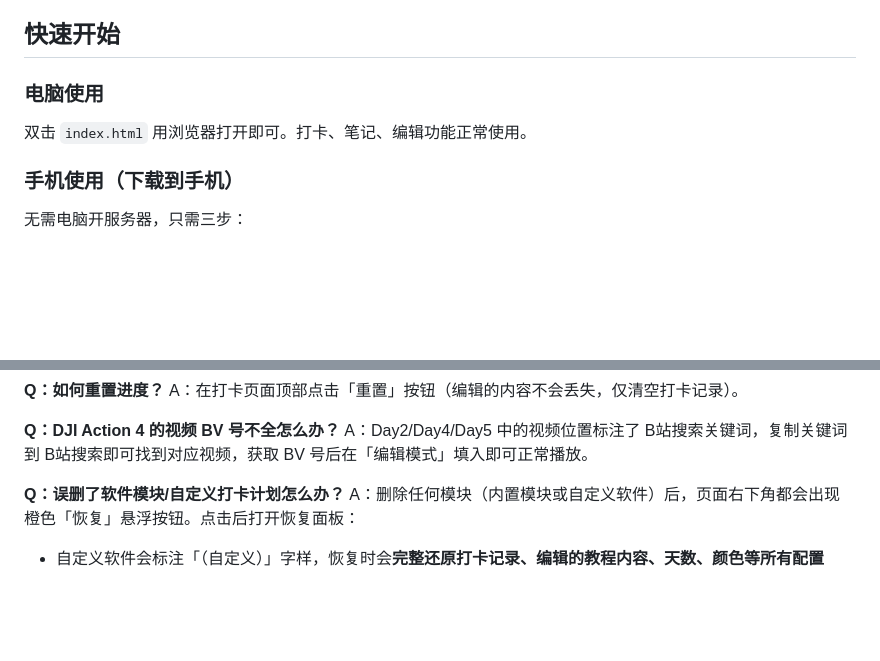
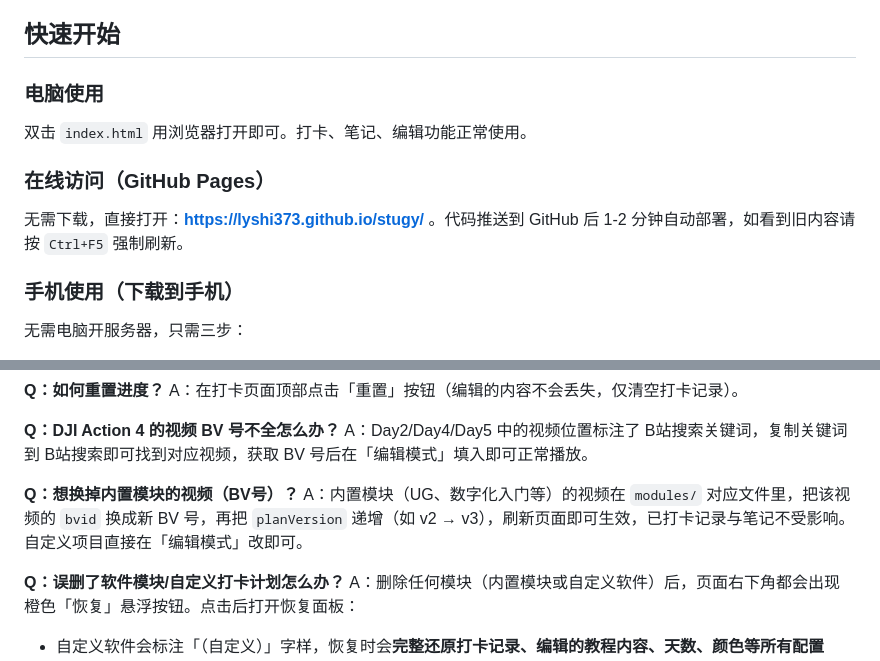
Before and after one commit to lyshi373/stugy, a Markdown page: README.md, 2 parts joined by grey strips. Rendered like a GitHub page; blank space fills up the shorter version.

```diff
--- a/README.md
+++ b/README.md
@@ -60,6 +61,10 @@
 
 双击 `index.html` 用浏览器打开即可。打卡、笔记、编辑功能正常使用。
 
+### 在线访问（GitHub Pages）
+
+无需下载，直接打开：**https://lyshi373.github.io/stugy/** 。代码推送到 GitHub 后 1-2 分钟自动部署，如看到旧内容请按 `Ctrl+F5` 强制刷新。
+
 ### 手机使用（下载到手机）
 
 无需电脑开服务器，只需三步：
@@ -142,6 +166,9 @@ A：在打卡页面顶部点击「重置」按钮（编辑的内容不会丢失
 
 **Q：DJI Action 4 的视频 BV 号不全怎么办？**
 A：Day2/Day4/Day5 中的视频位置标注了 B站搜索关键词，复制关键词到 B站搜索即可找到对应视频，获取 BV 号后在「编辑模式」填入即可正常播放。
+
+**Q：想换掉内置模块的视频（BV号）？**
+A：内置模块（UG、数字化入门等）的视频在 `modules/` 对应文件里，把该视频的 `bvid` 换成新 BV 号，再把 `planVersion` 递增（如 v2 → v3），刷新页面即可生效，已打卡记录与笔记不受影响。自定义项目直接在「编辑模式」改即可。
 
 **Q：误删了软件模块/自定义打卡计划怎么办？**
 A：删除任何模块（内置模块或自定义软件）后，页面右下角都会出现橙色「恢复」悬浮按钮。点击后打开恢复面板：
```
Also changed, not shown: other parts of README.md (+25 -5 lines), PROGRESS.md (+5 -0 lines).
